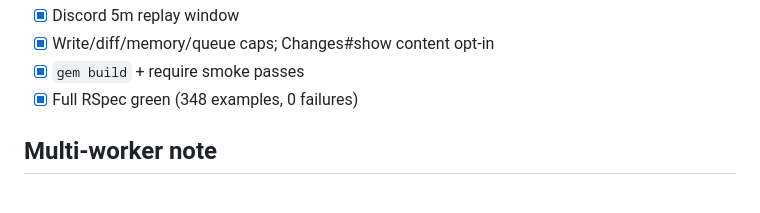
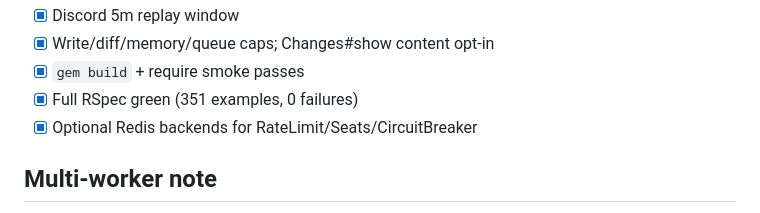
Before and after one commit to shahnawaz-ror/Rails-Ai-Build, a Markdown page: docs/RELEASE_HARDENING.md, the part around the change. Rendered like a GitHub page.

Commit message:
docs: mark Redis batch K done in RELEASE_HARDENING
Co-authored-by: Mohammad Shahnawaz <shahnawazkits@gmail.com>

```diff
--- a/docs/RELEASE_HARDENING.md
+++ b/docs/RELEASE_HARDENING.md
@@ -58,7 +58,8 @@ Think Cursor-class: **prevent bad actions**, **isolate blast radius**, **recover
 - [x] Discord 5m replay window
 - [x] Write/diff/memory/queue caps; Changes#show content opt-in
 - [x] `gem build` + require smoke passes
-- [x] Full RSpec green (348 examples, 0 failures)
+- [x] Full RSpec green (351 examples, 0 failures)
+- [x] Optional Redis backends for RateLimit/Seats/CircuitBreaker
 
 ## Multi-worker note
 
```
